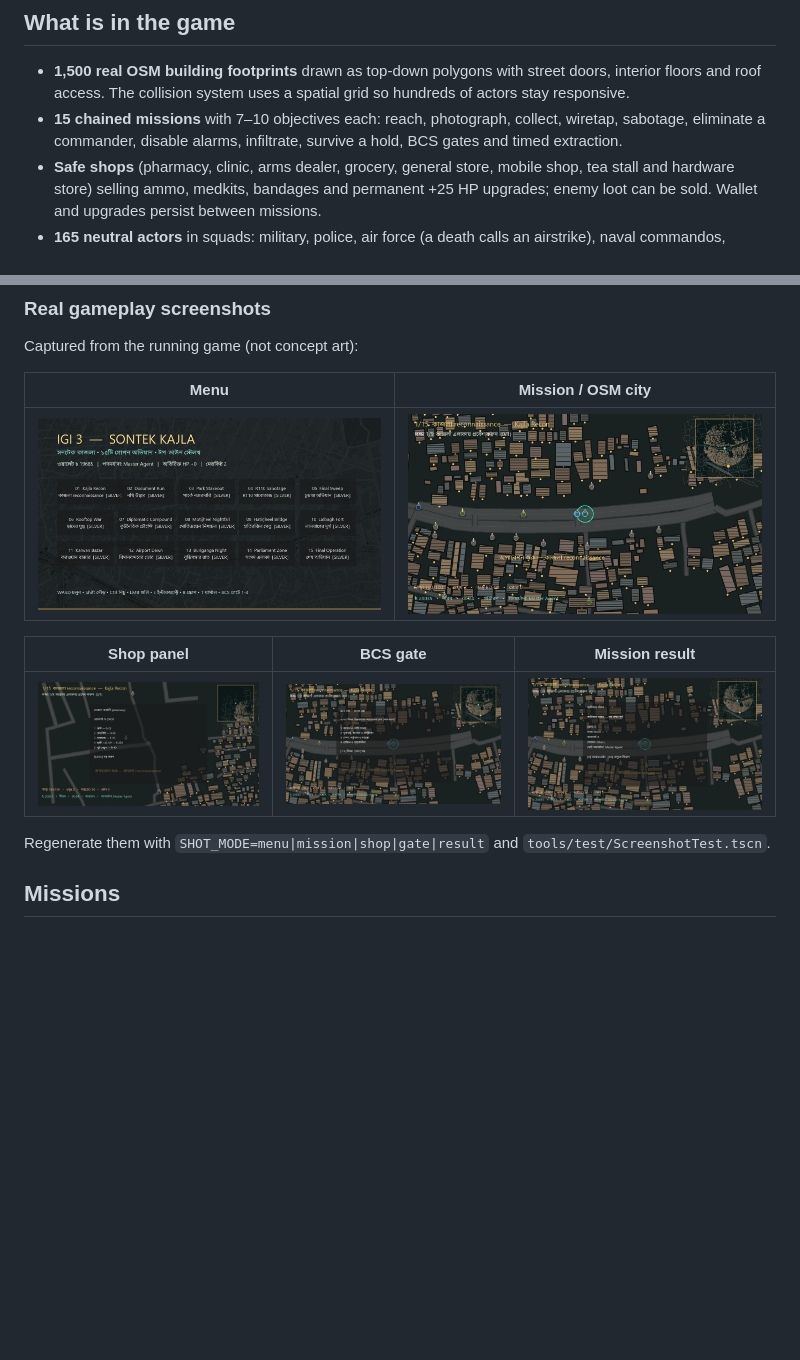
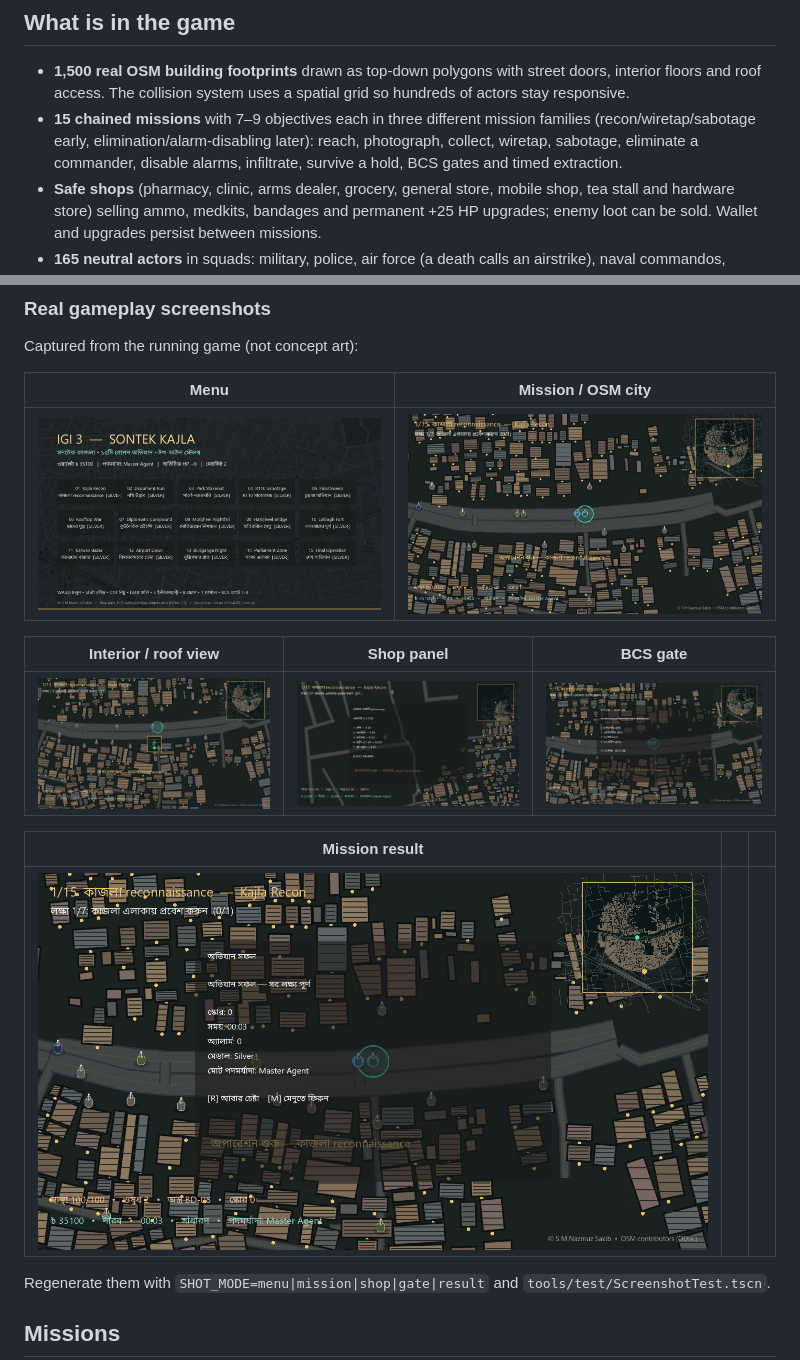
Before and after one commit to Sakibpedia/igi3-2d, a Markdown page: README.md, 2 parts joined by grey strips. Rendered like a GitHub page; pictures changed too: docs/images/gameplay-gate.png, docs/images/gameplay-interior.png (added), docs/images/gameplay-menu.png; blank space fills up the shorter version.

Commit message:
Review cycle 3: varied mission recipes, visible interiors, on-screen credit, robust exit search

```diff
--- a/README.md
+++ b/README.md
@@ -15,7 +15,7 @@ Download `IGI3_2D.exe` from the [Releases page](https://github.com/Sakibpedia/ig
 ## What is in the game
 
 - **1,500 real OSM building footprints** drawn as top-down polygons with street doors, interior floors and roof access. The collision system uses a spatial grid so hundreds of actors stay responsive.
-- **15 chained missions** with 7–10 objectives each: reach, photograph, collect, wiretap, sabotage, eliminate a commander, disable alarms, infiltrate, survive a hold, BCS gates and timed extraction.
+- **15 chained missions** with 7–9 objectives each in three different mission families (recon/wiretap/sabotage early, elimination/alarm-disabling later): reach, photograph, collect, wiretap, sabotage, eliminate a commander, disable alarms, infiltrate, survive a hold, BCS gates and timed extraction.
 - **Safe shops** (pharmacy, clinic, arms dealer, grocery, general store, mobile shop, tea stall and hardware store) selling ammo, medkits, bandages and permanent +25 HP upgrades; enemy loot can be sold. Wallet and upgrades persist between missions.
 - **165 neutral actors** in squads: military, police, air force (a death calls an airstrike), naval commandos, bomber commandos and a white-clad civilian protector. They never fire first but retaliate as a group.
 - **200 civilians** and **18 knife gangs** roam the lanes; harming civilians costs points and raises the alarm.
@@ -32,9 +32,13 @@ Captured from the running game (not concept art):
 |---|---|
 | ![Mission select](docs/images/gameplay-menu.png) | ![Mission gameplay](docs/images/gameplay-mission.png) |
 
-| Shop panel | BCS gate | Mission result |
+| Interior / roof view | Shop panel | BCS gate |
 |---|---|---|
-| ![Shop](docs/images/gameplay-shop.png) | ![BCS gate](docs/images/gameplay-gate.png) | ![Result](docs/images/gameplay-result.png) |
+| ![Interior](docs/images/gameplay-interior.png) | ![Shop](docs/images/gameplay-shop.png) | ![BCS gate](docs/images/gameplay-gate.png) |
+
+| Mission result | | |
+|---|---|---|
+| ![Result](docs/images/gameplay-result.png) | | |
 
 Regenerate them with `SHOT_MODE=menu|mission|shop|gate|result` and
 `tools/test/ScreenshotTest.tscn`.
```
Also changed, not shown: docs/REVIEW_2D.md (+19 -4 lines), docs/VERIFICATION_2D.md (+6 -2 lines), 6 other files.
